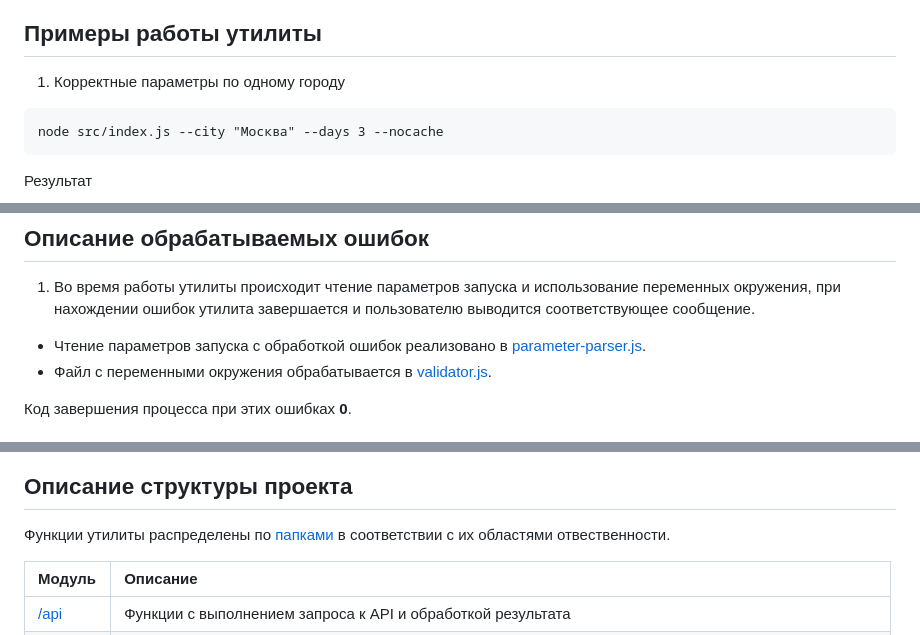
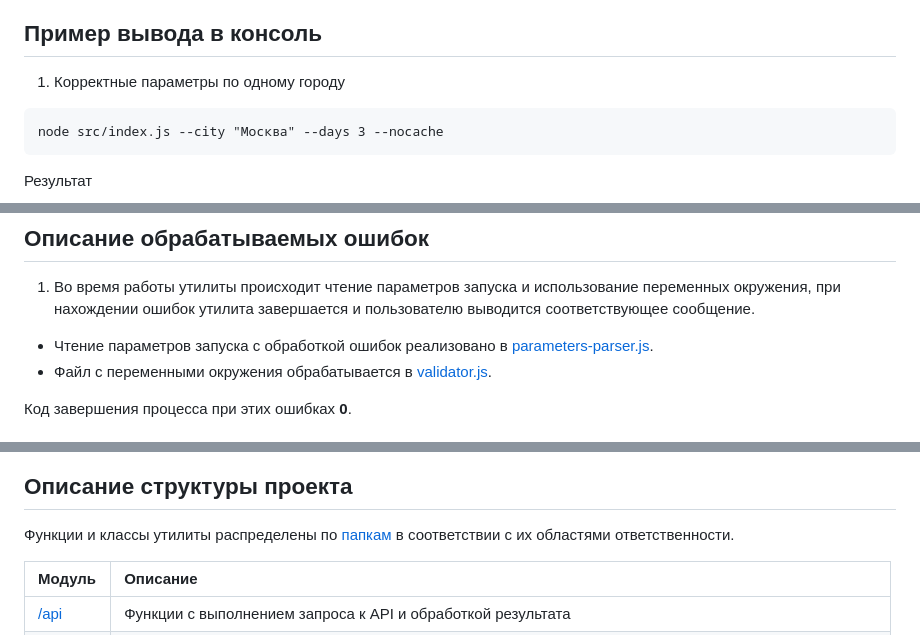
Before and after one commit to KBDRT/WeatherDigest, a Markdown page: README.md, 3 parts joined by grey strips. GitHub-like rendering.

Commit message:
docs: Update README.md

````diff
--- a/README.md
+++ b/README.md
@@ -85,7 +85,7 @@ node src/index.js --city "Москва" --days 3 --nocache
 `npm run test:geocoding`|Запуск тестов для Geocoding функций
 `npm run test:weather`|Запуск тестов для Weather функций
 
-## Примеры работы утилиты
+## Пример вывода в консоль
 1. Корректные параметры по одному городу
 ```
 node src/index.js --city "Москва" --days 3 --nocache
@@ -166,7 +166,7 @@ node src/index.js --city "Москва, Набережные Челны1" --days
 ## Описание обрабатываемых ошибок
 1. Во время работы утилиты происходит чтение параметров запуска и использование переменных окружения, при нахождении ошибок утилита завершается и пользователю выводится соответствующее сообщение.
 
-- Чтение параметров запуска с обработкой ошибок реализовано в [parameter-parser.js](/src/utils/parameter-parser.js).
+- Чтение параметров запуска с обработкой ошибок реализовано в [parameters-parser.js](/src/utils/parameters-parser.js).
 - Файл с переменными окружения обрабатывается в [validator.js](/src/config/validator.js).
 
 Код завершения процесса при этих ошибках **0**.
@@ -211,7 +211,7 @@ API вернуло некорректный JSON-ответ|`Москва:  Не
 
 ## Описание структуры проекта
 
-Функции утилиты распределены по [папками](/src) в соответствии с их областями отвественности.
+Функции и классы утилиты распределены по [папкам](/src) в соответствии с их областями ответственности.
 
 | Модуль | Описание
 |:-----------|:-----------
````
Also changed, not shown: other parts of README.md (+2 -2 lines).
